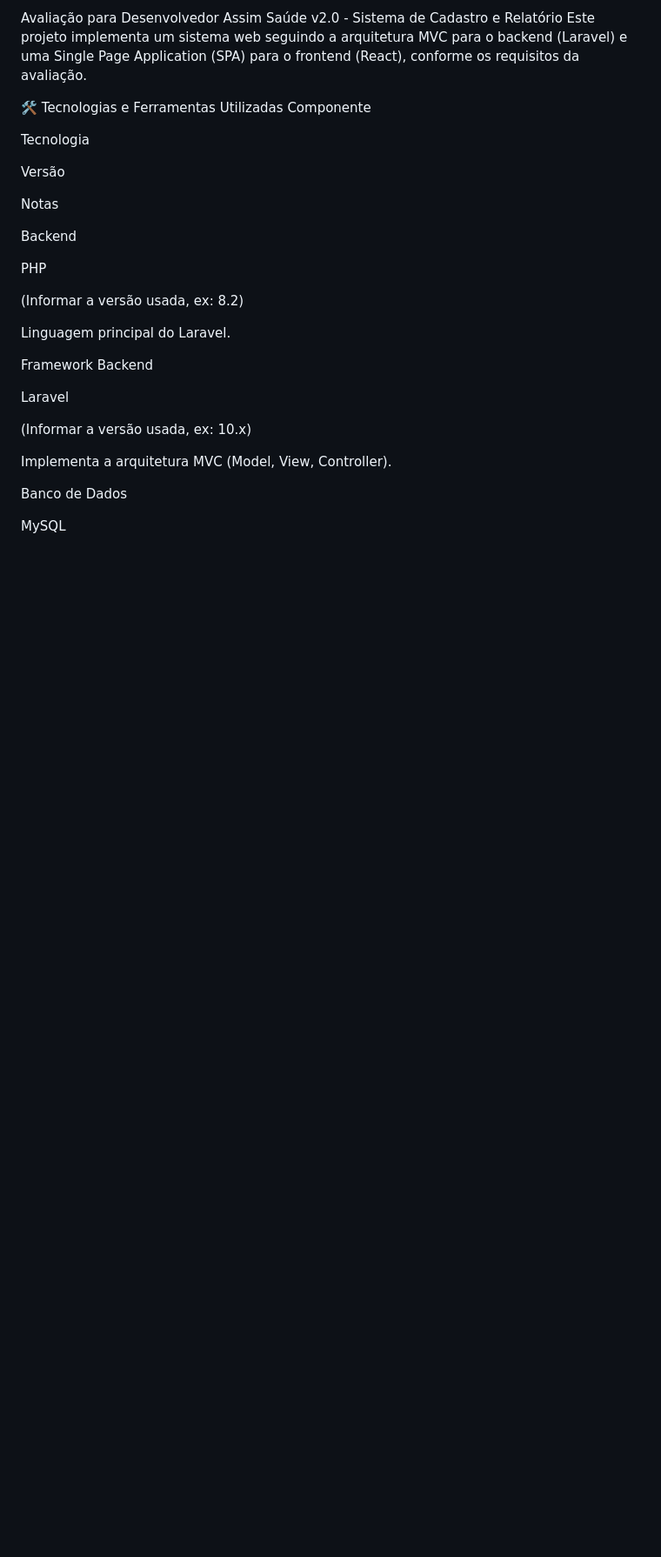
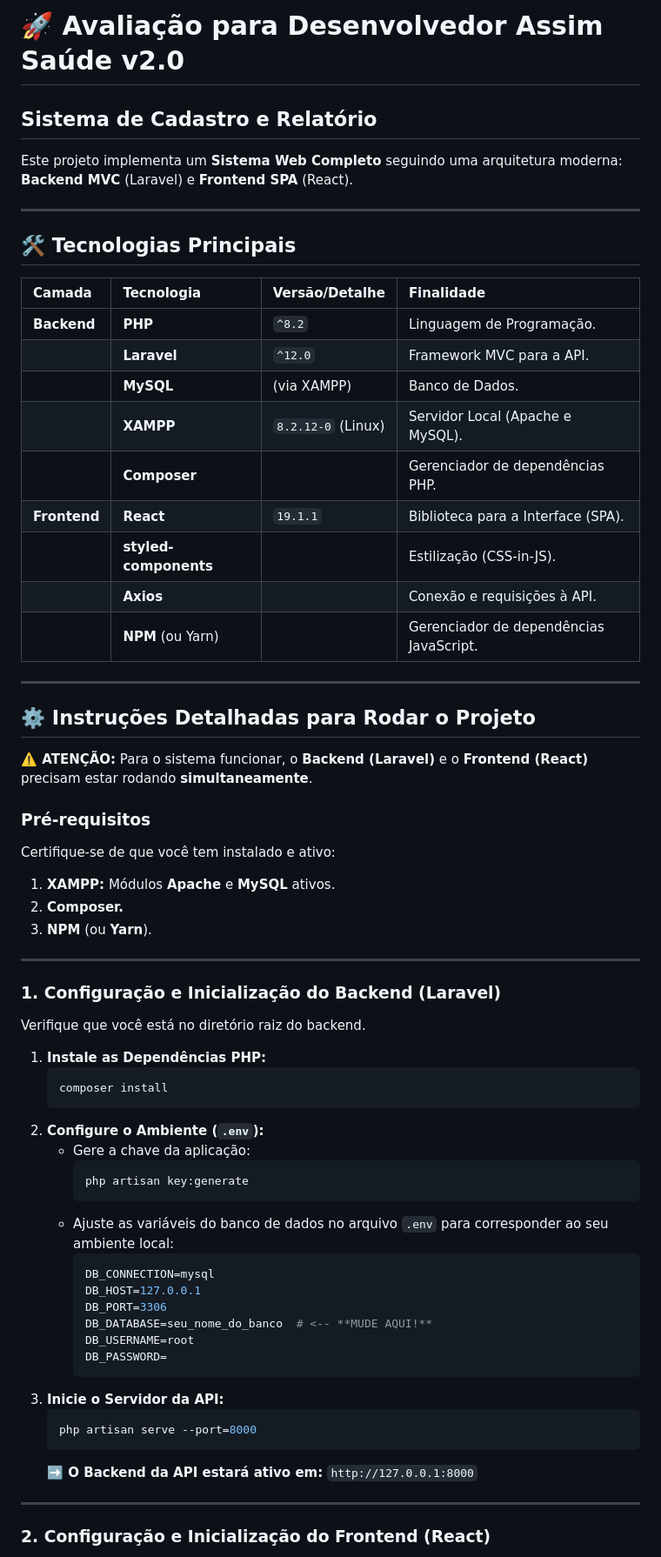
Before and after one commit to BrunoKwamme/teste-avaliacao-assim, a Markdown page: README.md, the part around one of its changes. Shown at 87% size. GitHub-like rendering; blank space fills up the shorter version.

````diff
--- a/README.md
+++ b/README.md
@@ -1,32 +1,67 @@
-Avaliação para Desenvolvedor Assim Saúde v2.0 - Sistema de Cadastro e Relatório
-Este projeto implementa um sistema web seguindo a arquitetura MVC para o backend (Laravel) e uma Single Page Application (SPA) para o frontend (React), conforme os requisitos da avaliação.
+# 🚀 Avaliação para Desenvolvedor Assim Saúde v2.0
+## Sistema de Cadastro e Relatório
 
-🛠️ Tecnologias e Ferramentas Utilizadas
-Componente
+Este projeto implementa um **Sistema Web Completo** seguindo uma arquitetura moderna: **Backend MVC** (Laravel) e **Frontend SPA** (React).
 
-Tecnologia
+---
 
-Versão
+## 🛠️ Tecnologias Principais
 
-Notas
+| Camada | Tecnologia | Versão/Detalhe | Finalidade |
+| :--- | :--- | :--- | :--- |
+| **Backend** | **PHP** | `^8.2` | Linguagem de Programação. |
+| | **Laravel** | `^12.0` | Framework MVC para a API. |
+| | **MySQL** | (via XAMPP) | Banco de Dados. |
+| | **XAMPP** | `8.2.12-0` (Linux) | Servidor Local (Apache e MySQL). |
+| | **Composer** | | Gerenciador de dependências PHP. |
+| **Frontend** | **React** | `19.1.1` | Biblioteca para a Interface (SPA). |
+| | **styled-components** | | Estilização (CSS-in-JS). |
+| | **Axios** | | Conexão e requisições à API. |
+| | **NPM** (ou Yarn) | | Gerenciador de dependências JavaScript. |
 
-Backend
+---
 
-PHP
+## ⚙️ Instruções Detalhadas para Rodar o Projeto
 
-(Informar a versão usada, ex: 8.2)
+**⚠️ ATENÇÃO:** Para o sistema funcionar, o **Backend (Laravel)** e o **Frontend (React)** precisam estar rodando **simultaneamente**.
 
-Linguagem principal do Laravel.
+### Pré-requisitos
+Certifique-se de que você tem instalado e ativo:
+1.  **XAMPP:** Módulos **Apache** e **MySQL** ativos.
+2.  **Composer.**
+3.  **NPM** (ou **Yarn**).
 
-Framework Backend
+---
 
-Laravel
+### 1. Configuração e Inicialização do Backend (Laravel)
 
-(Informar a versão usada, ex: 10.x)
+Verifique que você está no diretório raiz do backend.
 
-Implementa a arquitetura MVC (Model, View, Controller).
+1.  **Instale as Dependências PHP:**
+    ```bash
+    composer install
+    ```
+2.  **Configure o Ambiente (`.env`):**
+    * Gere a chave da aplicação:
+        ```bash
+        php artisan key:generate
+        ```
+    * Ajuste as variáveis do banco de dados no arquivo `.env` para corresponder ao seu ambiente local:
+        ```ini
+        DB_CONNECTION=mysql
+        DB_HOST=127.0.0.1
+        DB_PORT=3306
+        DB_DATABASE=seu_nome_do_banco  # <-- **MUDE AQUI!**
+        DB_USERNAME=root
+        DB_PASSWORD=
+        ```
+3.  **Inicie o Servidor da API:**
+    ```bash
+    php artisan serve --port=8000
+    ```
+    **➡️ O Backend da API estará ativo em:** `http://127.0.0.1:8000`
 
-Banco de Dados
+---
 
-MySQL
+### 2. Configuração e Inicialização do Frontend (React)
 
````
Also changed, not shown: other parts of README.md (+21 -126 lines).
